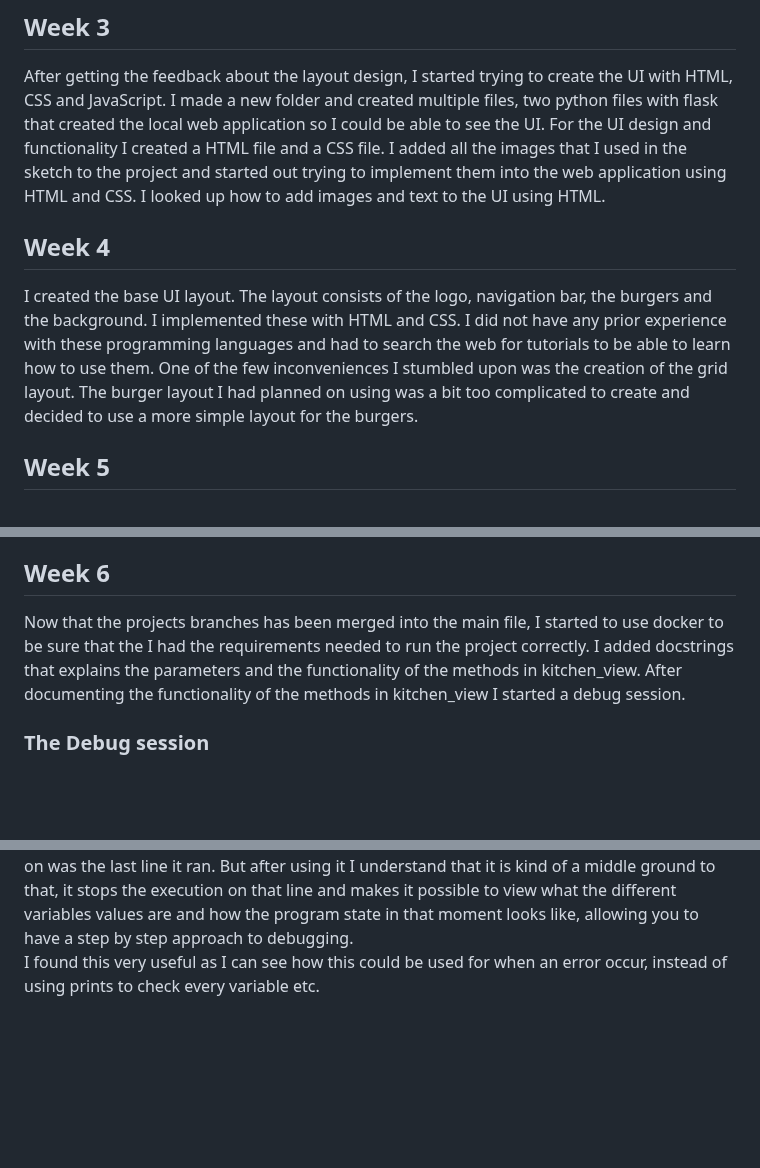
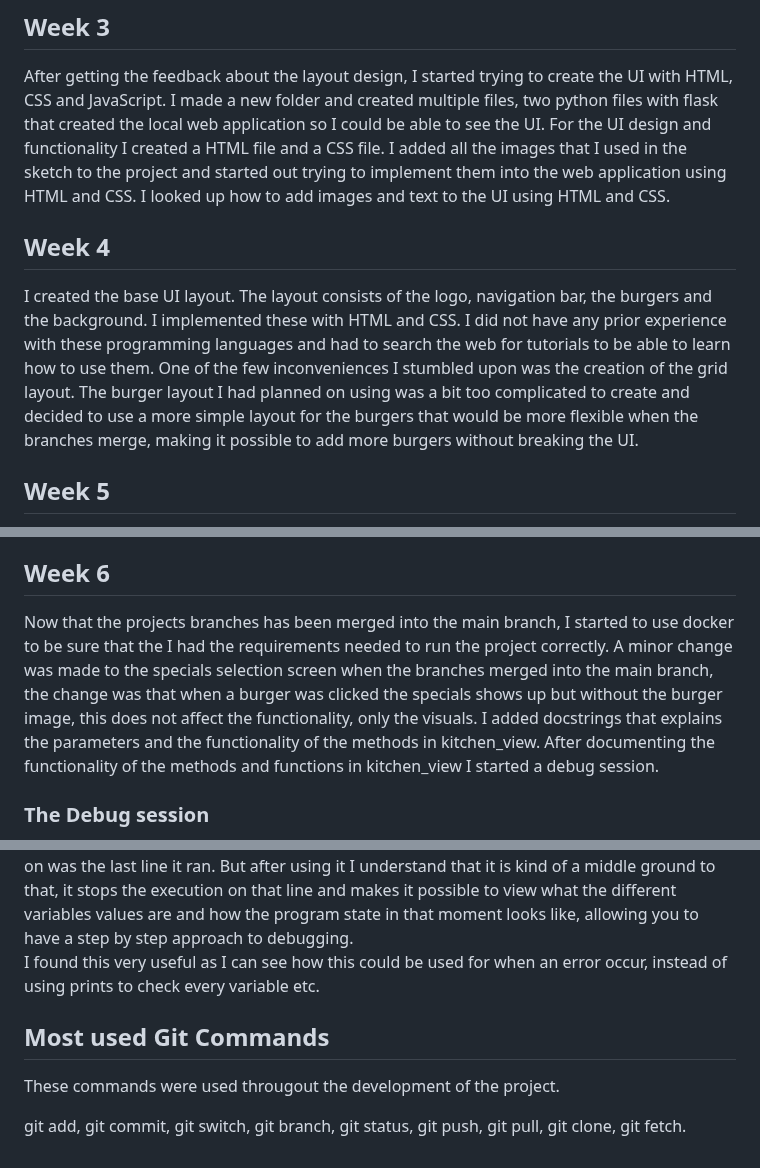
Before and after one commit to BonnieToGamer/BurgerOrderer, a Markdown page: Reflektioner/mikko.md, 3 parts joined by grey strips. Drawn GitHub-style; blank space fills up the shorter version.

Commit message:
Updated my engineering journal

```diff
--- a/Reflektioner/mikko.md
+++ b/Reflektioner/mikko.md
@@ -17,12 +17,12 @@ One thing with the sketch that I did not take in to account when creating it, wa
 ## Week 3
 After getting the feedback about the layout design, I started trying to create the UI with HTML, CSS and JavaScript.
 I made a new folder and created multiple files, two python files with flask that created the local web application so I could be able to see the UI.
-For the UI design and functionality I created a HTML file and a CSS file. I added all the images that I used in the sketch to the project and started out trying to implement them into the web application using HTML and CSS. I looked up how to add images and text to the UI using HTML.
+For the UI design and functionality I created a HTML file and a CSS file. I added all the images that I used in the sketch to the project and started out trying to implement them into the web application using HTML and CSS. I looked up how to add images and text to the UI using HTML and CSS.
 
 ## Week 4
 I created the base UI layout. The layout consists of the logo, navigation bar, the burgers and the background. I implemented these with HTML and CSS.
 I did not have any prior experience with these programming languages and had to search the web for tutorials to be able to learn how to use them.
-One of the few inconveniences I stumbled upon was the creation of the grid layout. The burger layout I had planned on using was a bit too complicated to create and decided to use a more simple layout for the burgers.
+One of the few inconveniences I stumbled upon was the creation of the grid layout. The burger layout I had planned on using was a bit too complicated to create and decided to use a more simple layout for the burgers that would be more flexible when the branches merge, making it possible to add more burgers without breaking the UI.
 
 ## Week 5
 I implemented burger selection for the UI, so when a burger is clicked it becomes bigger and gets moved to the right side of the screen. I used JavaScript and CSS to implement the movement and action that occurs when a burger is clicked.
@@ -33,9 +33,9 @@ JavaScript is also used to record when a burger was selected and what special re
 Finalized the UI design and functionality and pushed it to the remote branch "ui-design"
 
 ## Week 6
-Now that the projects branches has been merged into the main file, I started to use docker to be sure that the I had the requirements needed to run the project correctly.
+Now that the projects branches has been merged into the main branch, I started to use docker to be sure that the I had the requirements needed to run the project correctly. A minor change was made to the specials selection screen when the branches merged into the main branch, the change was that when a burger was clicked the specials shows up but without the burger image, this does not affect the functionality, only the visuals.
 I added docstrings that explains the parameters and the functionality of the methods in kitchen_view.
-After documenting the functionality of the methods in kitchen_view I started a debug session.
+After documenting the functionality of the methods and functions in kitchen_view I started a debug session.
 
 ### The Debug session
 I chose to check what happens if I put a breakpoint in the get_specials method from the main.py file in the burger_orderer container. The variable that the breakpoint was set on was "burger_name = request.args.get("burger", default = "", type = str)" this made it so that when a burger was clicked, the burger name does not get sent to the kitchen_view and prevents any specials to appear for selection, this happens because the breakpoint makes the debugger pause execution right before the value of the 'burger' parameter gets extracted from the request. The breakpoint makes it possible to view the incoming request object and allows me to see if the correct value is assigned to the burger_name variable.
@@ -47,3 +47,9 @@ The other buttons that can be used for debugging are continue, step into and ste
 ### Conclusions from the debugging session
 Carrying out the debugging session was a learning experience and was a bit complicated to understand in the beginning. But once I tested out the different buttons and setting different breakpoints in the code, it was less complicated than what I assumed. The things that was hard for me to understand in the beginning was the breakpoints, I did not get if the breakpoint completely "removed" the line of code it was set on or if the line of code it was set on was the last line it ran. But after using it I understand that it is kind of a middle ground to that, it stops the execution on that line and makes it possible to view what the different variables values are and how the program state in that moment looks like, allowing you to have a step by step approach to debugging.
 I found this very useful as I can see how this could be used for when an error occur, instead of using prints to check every variable etc.
+
+
+## Most used Git Commands
+These commands were used througout the development of the project.
+
+git add, git commit, git switch, git branch, git status, git push, git pull, git clone, git fetch.
```
